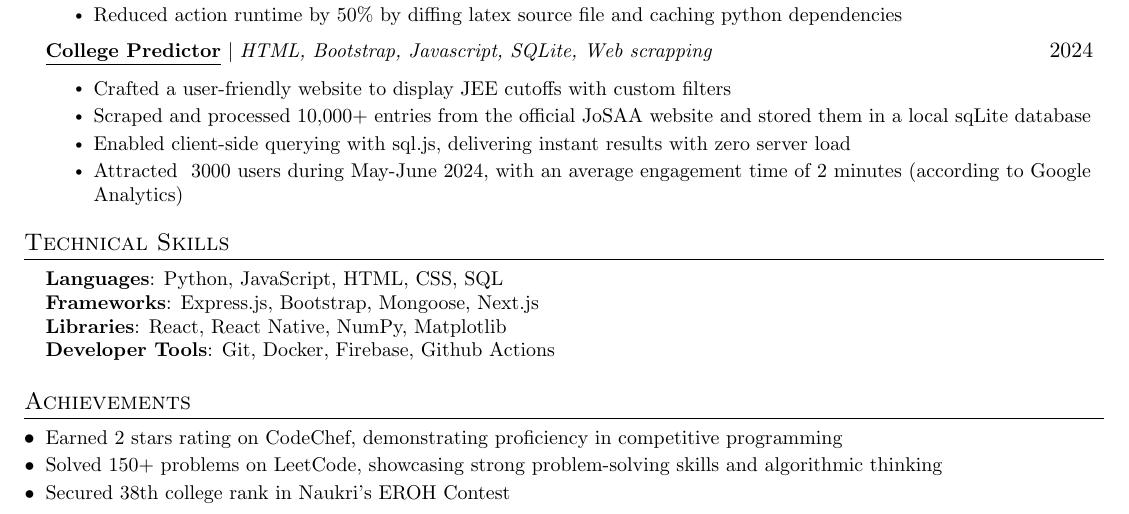
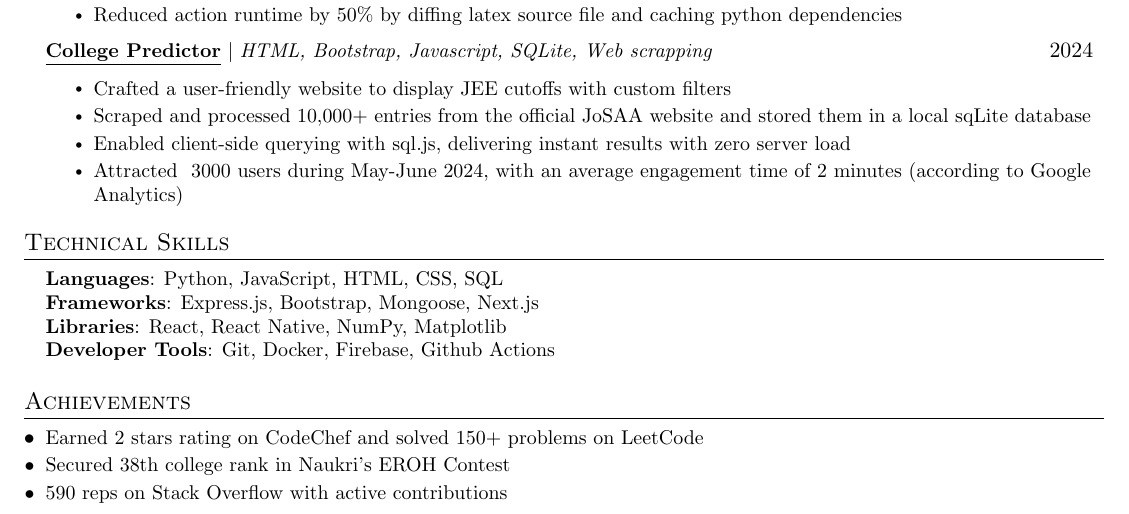
Before and after one commit to Sbrjt/resume, a LaTeX CV (resume.tex): part of the page, cut so that both start at the same text. Compiled offline with pdfLaTeX.

Commit message:
Resume updated

```diff
--- a/resume.tex
+++ b/resume.tex
@@ -234,9 +234,9 @@
 %-----------Extras-----------
 \section{Achievements}
 \begin{itemize}[leftmargin=0.15in, itemsep=-5pt]
-    \item \small{Earned 2 stars rating on \href{https://www.codechef.com/users/sbrjt}{CodeChef}, demonstrating proficiency in competitive programming }
-    \item \small{Solved 150+ problems on \href{https://leetcode.com/u/user1484IW/}{LeetCode}, showcasing strong problem-solving skills and algorithmic thinking}
+    \item \small{Earned 2 stars rating on \href{https://www.codechef.com/users/sbrjt}{CodeChef} and solved 150+ problems on \href{https://leetcode.com/u/user1484IW/}{LeetCode}}
     \item \small{Secured 38th college rank in Naukri's EROH Contest}
+    \item \small{590 reps on Stack Overflow with active contributions}
 \end{itemize}
 
 
```
Also changed, not shown: resume.pdf.
